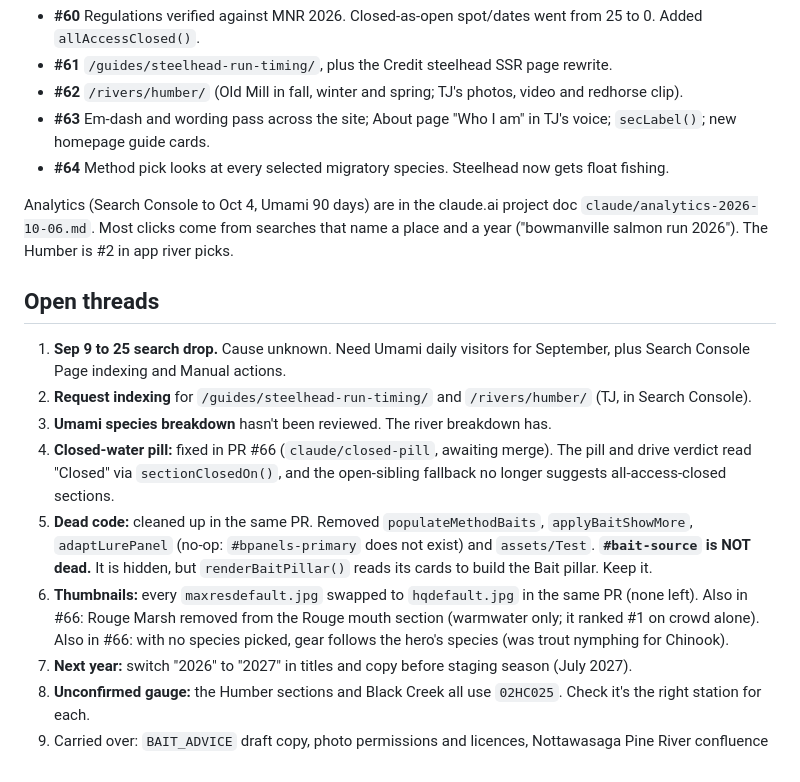
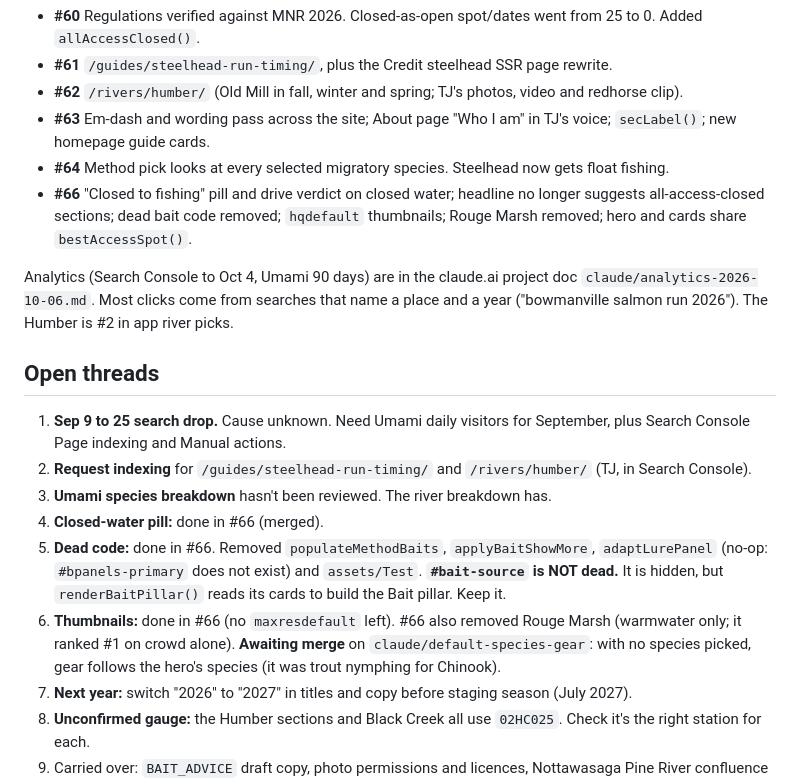
Before and after one commit to tnt007tarun/StreamCast, a Markdown page: CLAUDE.md, the part around one of its changes. GitHub-like rendering.

Commit message:
CLAUDE.md: mark #66 merged
Co-Authored-By: Claude Opus 5.5 <noreply@anthropic.com>
Claude-Session: https://claude.ai/code/session_01NyfbbgGuLSAsB1MeaQRPC3

```diff
--- a/CLAUDE.md
+++ b/CLAUDE.md
@@ -114,6 +114,8 @@ Merged recently:
 - **#62** `/rivers/humber/` (Old Mill in fall, winter and spring; TJ's photos, video and redhorse clip).
 - **#63** Em-dash and wording pass across the site; About page "Who I am" in TJ's voice; `secLabel()`; new homepage guide cards.
 - **#64** Method pick looks at every selected migratory species. Steelhead now gets float fishing.
+- **#66** "Closed to fishing" pill and drive verdict on closed water; headline no longer suggests all-access-closed
+  sections; dead bait code removed; `hqdefault` thumbnails; Rouge Marsh removed; hero and cards share `bestAccessSpot()`.
 
 Analytics (Search Console to Oct 4, Umami 90 days) are in the claude.ai project doc
 `claude/analytics-2026-10-06.md`. Most clicks come from searches that name a place and a year
@@ -125,14 +127,13 @@ Analytics (Search Console to Oct 4, Umami 90 days) are in the claude.ai project
    Search Console Page indexing and Manual actions.
 2. **Request indexing** for `/guides/steelhead-run-timing/` and `/rivers/humber/` (TJ, in Search Console).
 3. **Umami species breakdown** hasn't been reviewed. The river breakdown has.
-4. **Closed-water pill:** fixed in PR #66 (`claude/closed-pill`, awaiting merge). The pill and drive verdict read
-   "Closed" via `sectionClosedOn()`, and the open-sibling fallback no longer suggests all-access-closed sections.
-5. **Dead code:** cleaned up in the same PR. Removed `populateMethodBaits`, `applyBaitShowMore`,
+4. **Closed-water pill:** done in #66 (merged).
+5. **Dead code:** done in #66. Removed `populateMethodBaits`, `applyBaitShowMore`,
    `adaptLurePanel` (no-op: `#bpanels-primary` does not exist) and `assets/Test`. **`#bait-source` is NOT dead.**
    It is hidden, but `renderBaitPillar()` reads its cards to build the Bait pillar. Keep it.
-6. **Thumbnails:** every `maxresdefault.jpg` swapped to `hqdefault.jpg` in the same PR (none left).
-   Also in #66: Rouge Marsh removed from the Rouge mouth section (warmwater only; it ranked #1 on crowd alone).
-   Also in #66: with no species picked, gear follows the hero's species (was trout nymphing for Chinook).
+6. **Thumbnails:** done in #66 (no `maxresdefault` left). #66 also removed Rouge Marsh (warmwater only; it ranked #1
+   on crowd alone). **Awaiting merge** on `claude/default-species-gear`: with no species picked, gear follows the hero's
+   species (it was trout nymphing for Chinook).
 7. **Next year:** switch "2026" to "2027" in titles and copy before staging season (July 2027).
 8. **Unconfirmed gauge:** the Humber sections and Black Creek all use `02HC025`. Check it's the right station for each.
 9. Carried over: `BAIT_ADVICE` draft copy, photo permissions and licences, Nottawasaga Pine
```
Also changed, not shown: other parts of CLAUDE.md (+1 -1 lines).
